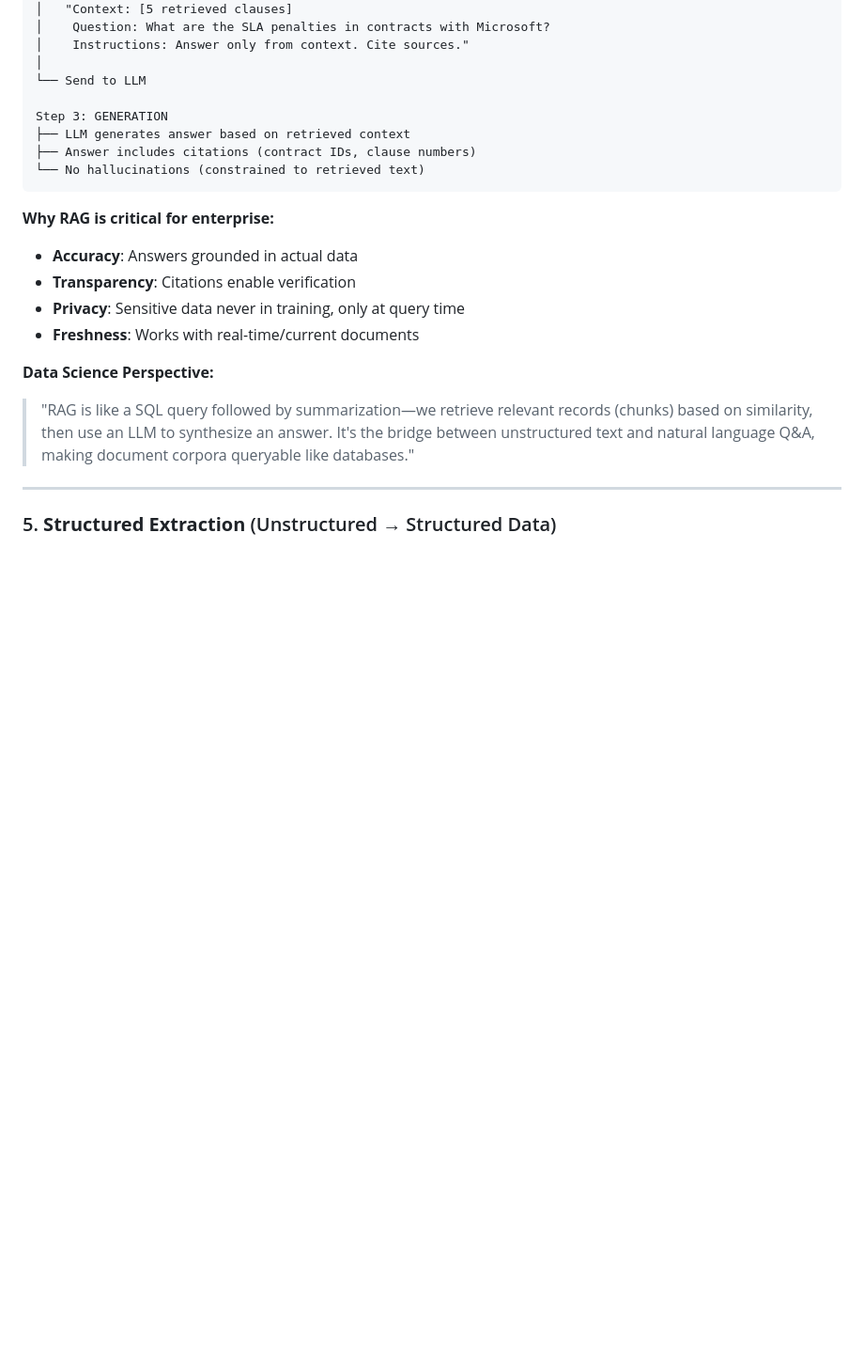
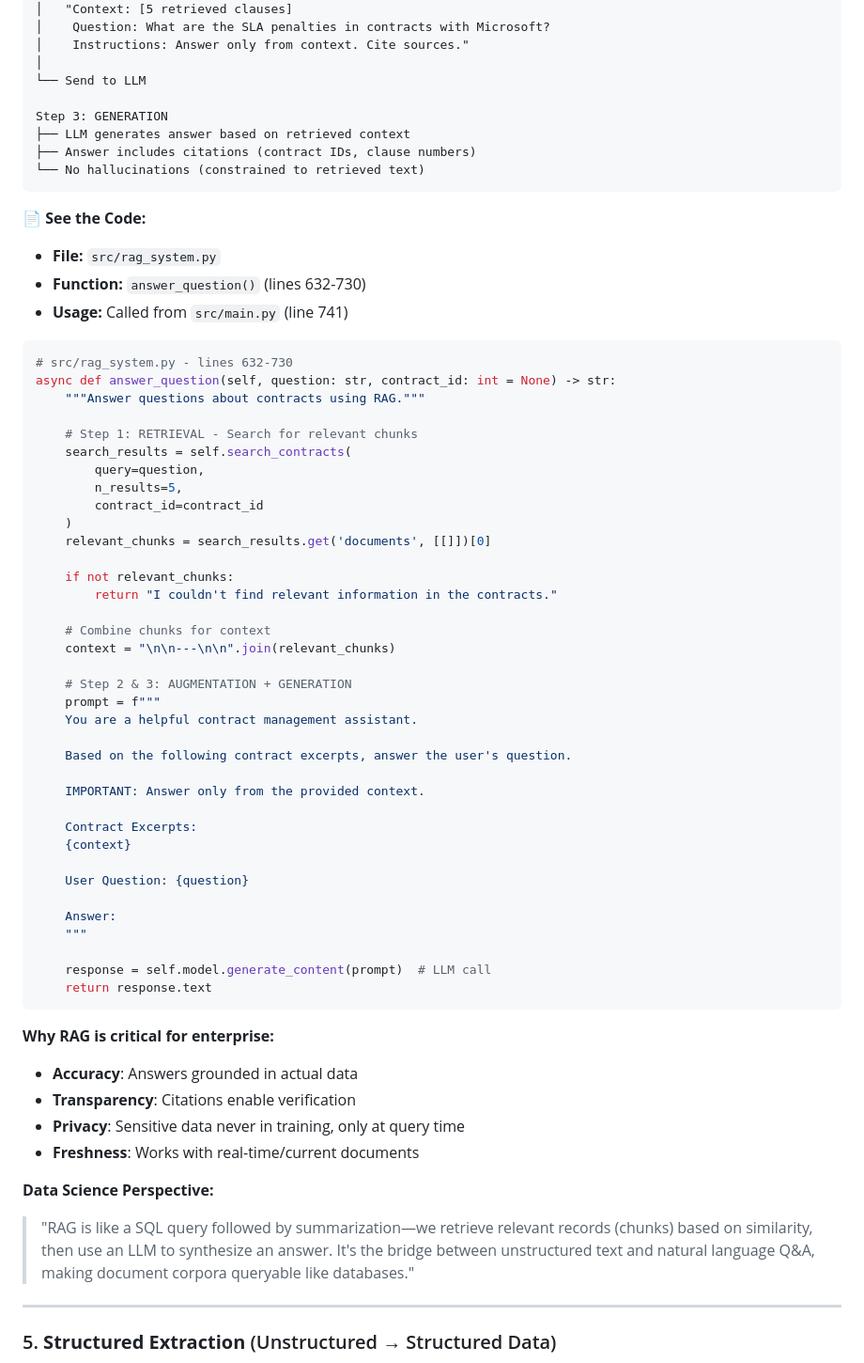
Before and after one commit to naveenrajd123/managecontract, a Markdown page: learning/MICROSOFT_IMPLEMENTATION.md, the part around one of its changes. Shown at 94% size. GitHub-like rendering; blank space fills up the shorter version.

````diff
--- a/learning/MICROSOFT_IMPLEMENTATION.md
+++ b/learning/MICROSOFT_IMPLEMENTATION.md
@@ -305,6 +386,50 @@ Step 3: GENERATION
 ├── LLM generates answer based on retrieved context
 ├── Answer includes citations (contract IDs, clause numbers)
 └── No hallucinations (constrained to retrieved text)
+```
+
+**📄 See the Code:**
+- **File:** `src/rag_system.py`
+- **Function:** `answer_question()` (lines 632-730)
+- **Usage:** Called from `src/main.py` (line 741)
+
+```python
+# src/rag_system.py - lines 632-730
+async def answer_question(self, question: str, contract_id: int = None) -> str:
+    """Answer questions about contracts using RAG."""
+
+    # Step 1: RETRIEVAL - Search for relevant chunks
+    search_results = self.search_contracts(
+        query=question,
+        n_results=5,
+        contract_id=contract_id
+    )
+    relevant_chunks = search_results.get('documents', [[]])[0]
+
+    if not relevant_chunks:
+        return "I couldn't find relevant information in the contracts."
+
+    # Combine chunks for context
+    context = "\n\n---\n\n".join(relevant_chunks)
+
+    # Step 2 & 3: AUGMENTATION + GENERATION
+    prompt = f"""
+    You are a helpful contract management assistant.
+
+    Based on the following contract excerpts, answer the user's question.
+
+    IMPORTANT: Answer only from the provided context.
+
+    Contract Excerpts:
+    {context}
+
+    User Question: {question}
+
+    Answer:
+    """
+
+    response = self.model.generate_content(prompt)  # LLM call
+    return response.text
 ```
 
 **Why RAG is critical for enterprise:**
````
Also changed, not shown: other parts of learning/MICROSOFT_IMPLEMENTATION.md (+121 -0 lines).
